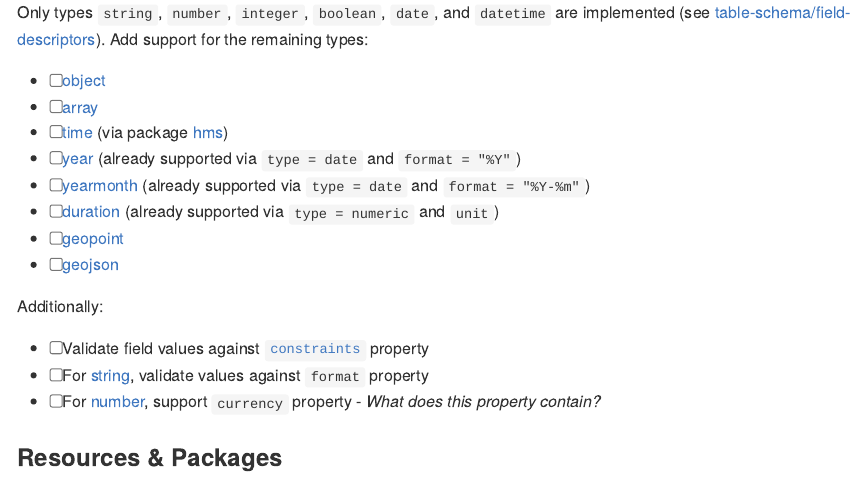
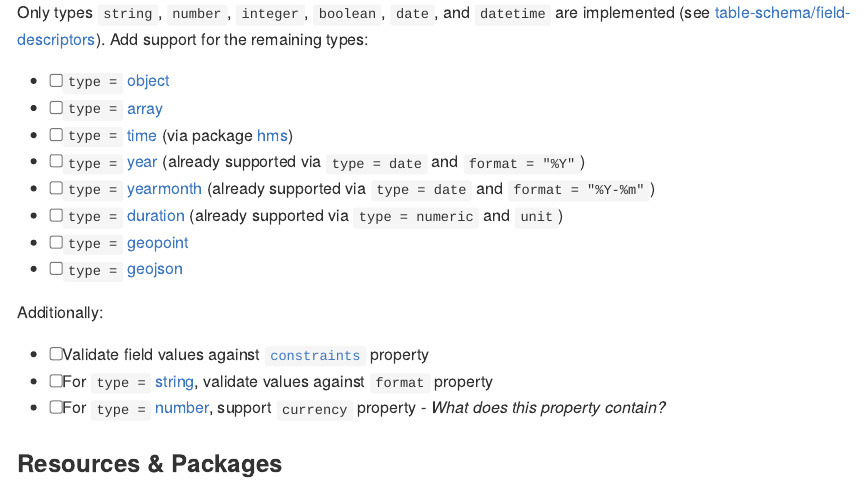
Before and after one commit to ezwelty/dpkg, an R Markdown document (README.Rmd): the page in a window 1100 px wide, from 6300 px down. Rendered offline with R 4.5, knitr and Pandoc, with nearby package versions; some code elsewhere in the file could not run offline; common packages that the code uses without loading them are loaded.

Commit message:
Update readme

```diff
--- a/README.Rmd
+++ b/README.Rmd
@@ -196,20 +196,20 @@ dp <- read_package_github("columbia-glacier/optical-surveys-1985", "station")
 
 Only types `string`, `number`, `integer`, `boolean`, `date`, and `datetime` are implemented (see [table-schema/field-descriptors](https://specs.frictionlessdata.io/table-schema/#field-descriptors)). Add support for the remaining types:
 
-  - [ ] [object](https://specs.frictionlessdata.io/table-schema/#object)
-  - [ ] [array](https://specs.frictionlessdata.io/table-schema/#array)
-  - [ ] [time](https://specs.frictionlessdata.io/table-schema/#time) (via package [hms](https://github.com/tidyverse/hms))
-  - [ ] [year](https://specs.frictionlessdata.io/table-schema/#year) (already supported via `type = date` and `format = "%Y"`)
-  - [ ] [yearmonth](https://specs.frictionlessdata.io/table-schema/#yearmonth) (already supported via `type = date` and `format = "%Y-%m"`)
-  - [ ] [duration](https://specs.frictionlessdata.io/table-schema/#duration) (already supported via `type = numeric` and `unit`)
-  - [ ] [geopoint](https://specs.frictionlessdata.io/table-schema/#geopoint)
-  - [ ] [geojson](https://specs.frictionlessdata.io/table-schema/#geojson)
+  - [ ] `type =` [object](https://specs.frictionlessdata.io/table-schema/#object)
+  - [ ] `type =` [array](https://specs.frictionlessdata.io/table-schema/#array)
+  - [ ] `type =` [time](https://specs.frictionlessdata.io/table-schema/#time) (via package [hms](https://github.com/tidyverse/hms))
+  - [ ] `type =` [year](https://specs.frictionlessdata.io/table-schema/#year) (already supported via `type = date` and `format = "%Y"`)
+  - [ ] `type =` [yearmonth](https://specs.frictionlessdata.io/table-schema/#yearmonth) (already supported via `type = date` and `format = "%Y-%m"`)
+  - [ ] `type =` [duration](https://specs.frictionlessdata.io/table-schema/#duration) (already supported via `type = numeric` and `unit`)
+  - [ ] `type =` [geopoint](https://specs.frictionlessdata.io/table-schema/#geopoint)
+  - [ ] `type =` [geojson](https://specs.frictionlessdata.io/table-schema/#geojson)
 
 Additionally:
 
   - [ ] Validate field values against [`constraints`](https://specs.frictionlessdata.io/table-schema/#constraints) property
-  - [ ] For [string](https://specs.frictionlessdata.io/table-schema/#string), validate values against `format` property
-  - [ ] For [number](https://specs.frictionlessdata.io/table-schema/#number), support `currency` property - *What does this property contain?*
+  - [ ] For `type =` [string](https://specs.frictionlessdata.io/table-schema/#string), validate values against `format` property
+  - [ ] For `type =` [number](https://specs.frictionlessdata.io/table-schema/#number), support `currency` property - *What does this property contain?*
 
 ### Resources & Packages
 
```
Also changed, not shown: README.md.
